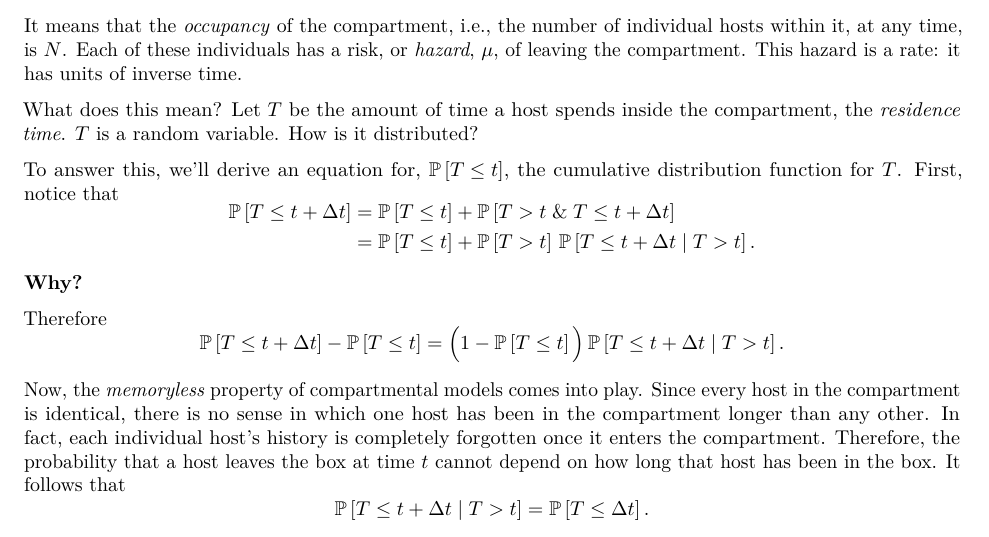
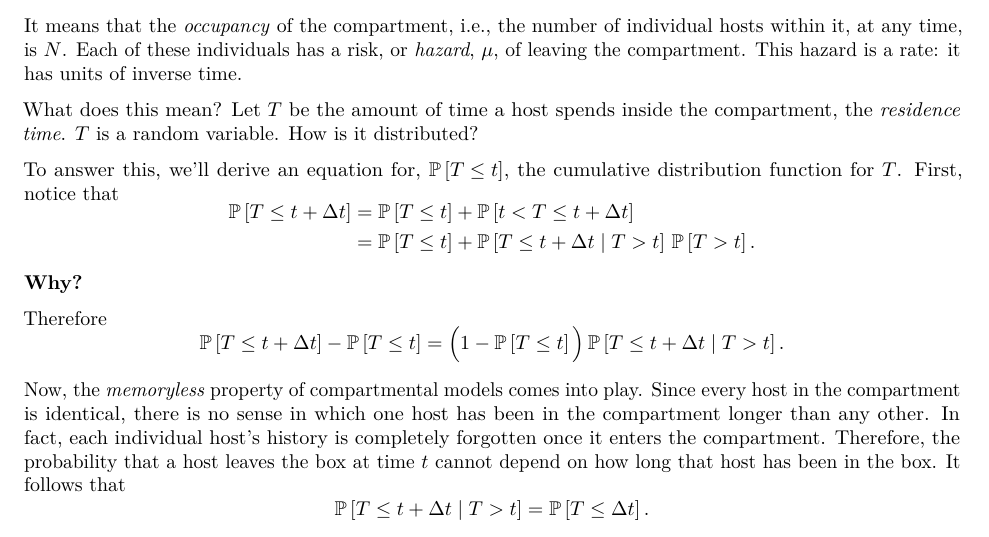
Before and after one commit to clobos/thid, an R Markdown document (hw2.Rmd): part of page 1 of 3, cut so that both start at the same text. The pictures show the output file hw2.pdf that the author committed with the source.

Commit message:
minor tweak

```diff
--- a/hw2.Rmd
+++ b/hw2.Rmd
@@ -66,7 +66,7 @@ How is it distributed?
 
 To answer this, we'll derive an equation for, $\prob{T\le t}$, the cumulative distribution function for $T$.
 First, notice that
-$$\begin{aligned}\prob{T\le t+\dlta{t}} &= \prob{T\le t} + \prob{T > t\;\&\;T\le t+\dlta{t}}\\ &= \prob{T\le t} + \prob{T > t}\,\prob{T\le t+\dlta{t}\;\vert\;T > t}.\end{aligned}$$
+$$\begin{aligned}\prob{T\le t+\dlta{t}} &= \prob{T\le t} + \prob{t<T\le t+\dlta{t}}\\ &= \prob{T\le t} + \prob{T\le t+\dlta{t}\;\vert\;T > t}\,\prob{T > t}.\end{aligned}$$
 
 **Why?**
 
```
Also changed, not shown: hw2.pdf.
